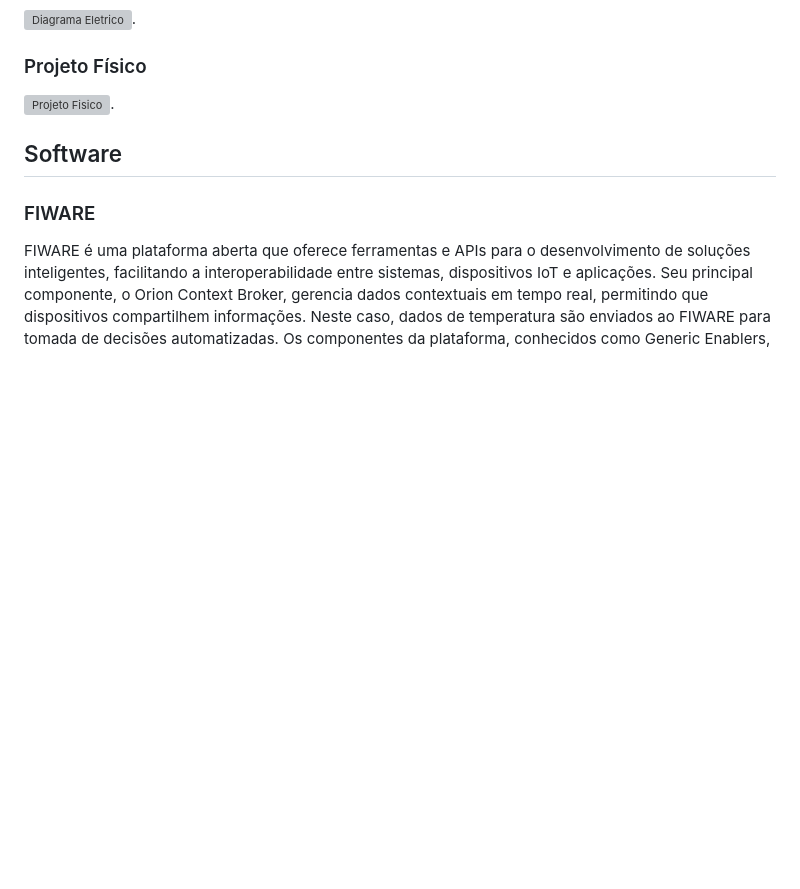
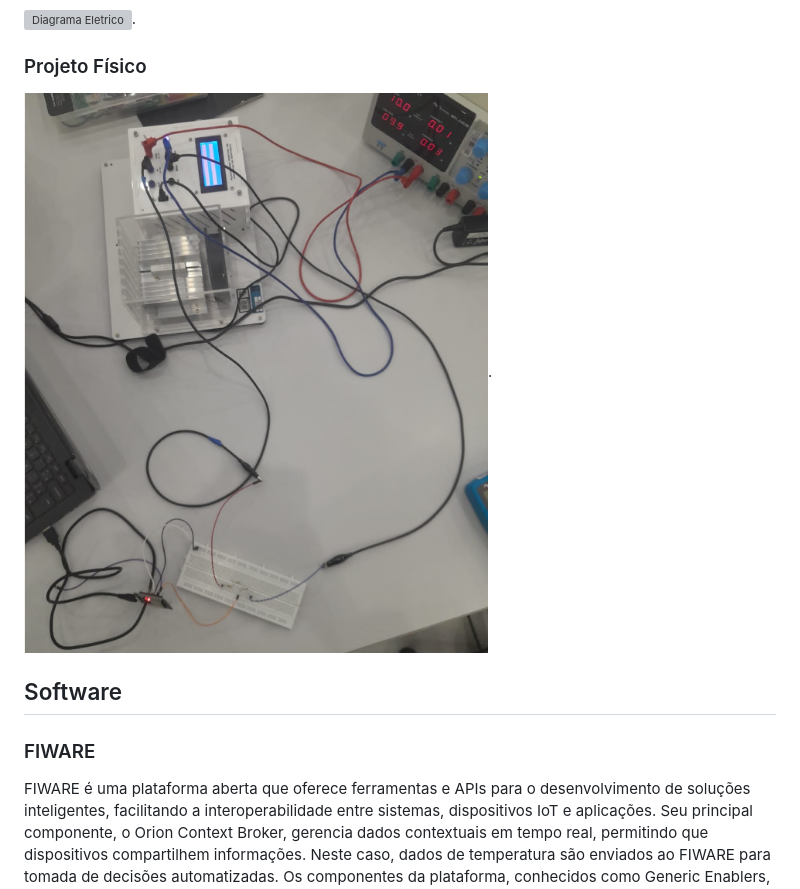
Before and after one commit to Lucas-O-S/PBL-EC5, a Markdown page: README.md, the part around the change. Rendered like a GitHub page; blank space fills up the shorter version; grey boxes are pictures that could not be loaded.

Commit message:
Update README.md
adicionar imagem do projeto fisico

```diff
--- a/README.md
+++ b/README.md
@@ -64,7 +64,7 @@ aquecimento, acoplada a um dissipador de calor e a um sensor de temperatura LM35
 ![Diagrama Eletrico](./imagens/).
 
 ### Projeto Físico
-![Projeto Fisico](./imagens/).
+![Projeto Fisico](./imagens/projeto2.jpg).
 
 ## Software
 ### FIWARE
```
